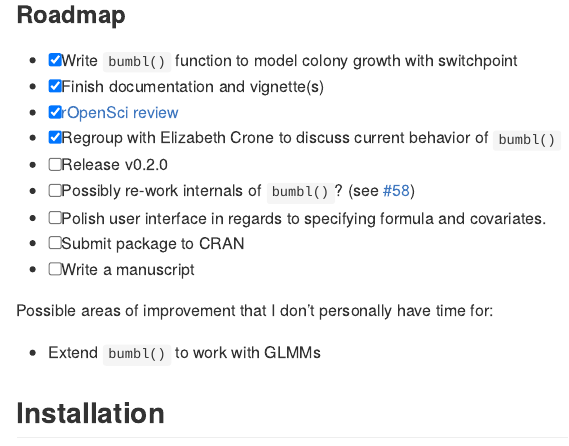
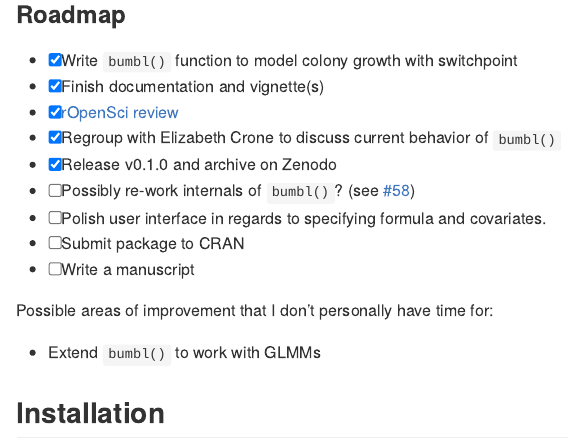
Before and after one commit to Aariq/bumbl, an R Markdown document (README.Rmd): the page in a window 1100 px wide, from 590 px down. The pictures show the output file README.md that the author committed with the source, drawn offline in the style of GitHub; badge pictures from the web are left out.

Commit message:
add Zenodo badge to README and Zenodo archive to CITATION

```diff
--- a/README.Rmd
+++ b/README.Rmd
@@ -39,7 +39,7 @@ I also welcome contributions including bug-fixes, improvement of documentation,
   - [x] [rOpenSci
     review](https://github.com/ropenscilabs/statistical-software-review/issues/2)
   - [x] Regroup with Elizabeth Crone to discuss current behavior of `bumbl()`
-  - [ ] Release v0.2.0
+  - [x] Release v0.1.0 and archive on Zenodo
   - [ ] Possibly re-work internals of `bumbl()`? (see [#58](https://github.com/Aariq/bumbl/issues/58))
   - [ ] Polish user interface in regards to specifying formula and covariates.
   - [ ] Submit package to CRAN
```
Also changed, not shown: README.md, README.Rmd (2 more changed lines), 1 other file.
